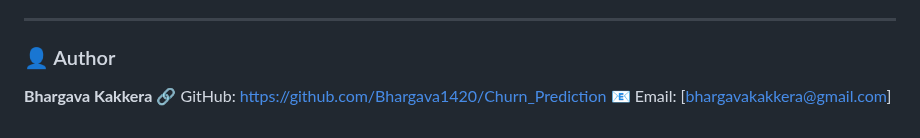
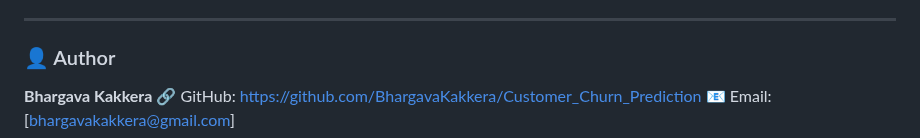
Before and after one commit to BhargavaKakkera/Customer_Churn_Prediction, a Markdown page: README.md, the part around the change. Drawn GitHub-style.

```diff
--- a/README.md
+++ b/README.md
@@ -123,5 +123,5 @@ python app.py
 ### 👤 Author
 
 **Bhargava Kakkera**
-🔗 GitHub: https://github.com/Bhargava1420/Churn_Prediction
+🔗 GitHub: https://github.com/BhargavaKakkera/Customer_Churn_Prediction
 📧 Email: [bhargavakakkera@gmail.com]
```
